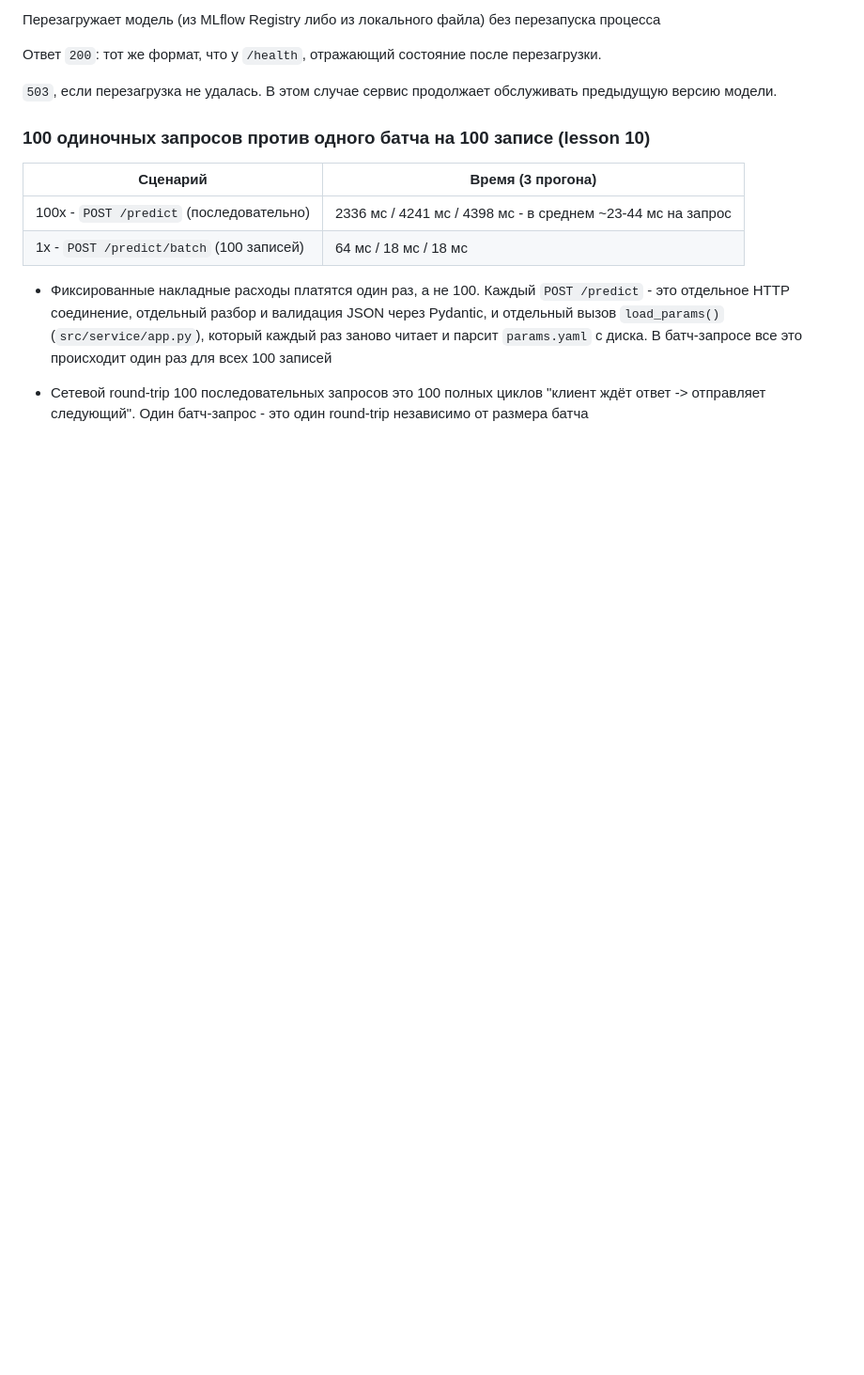
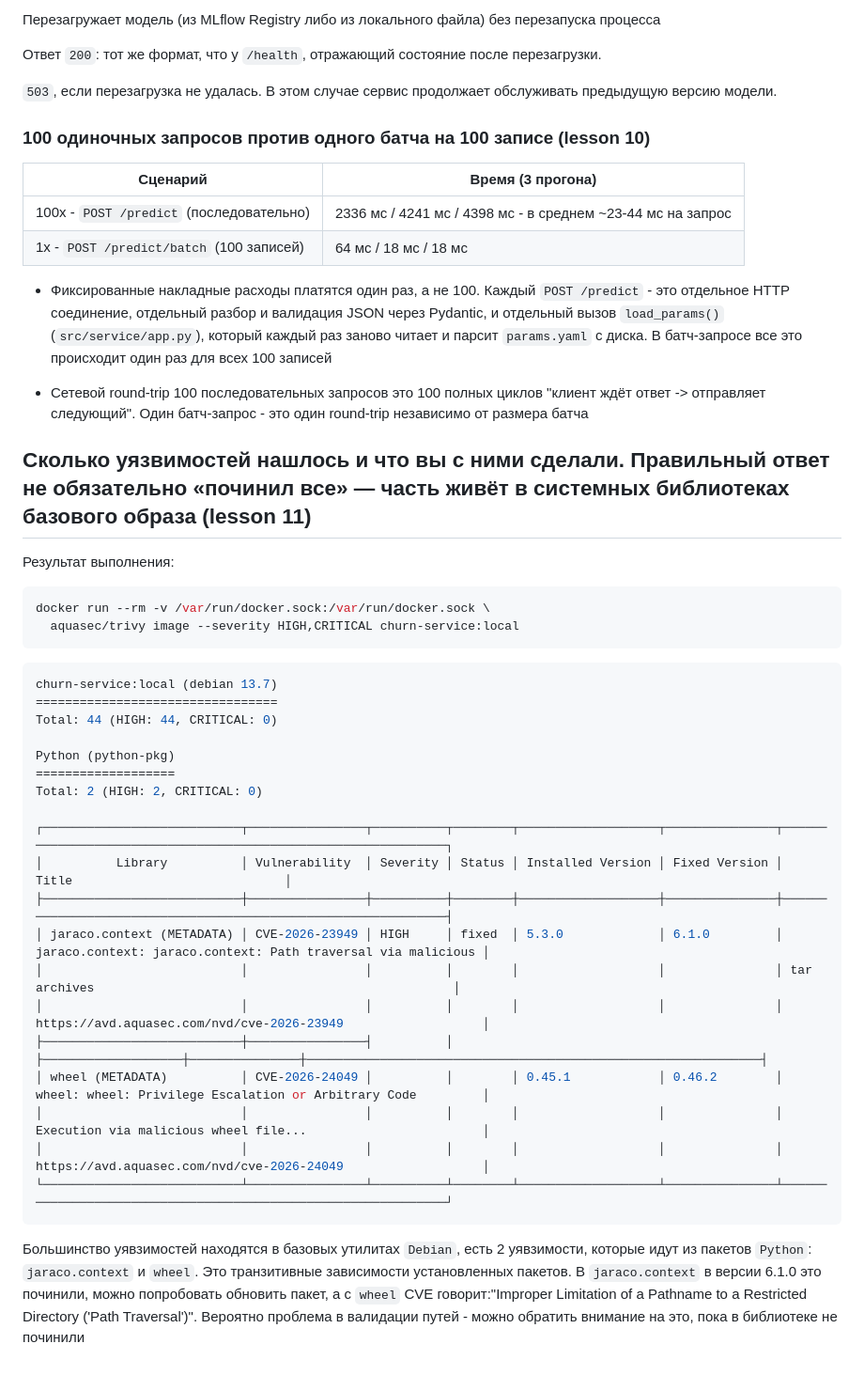
Before and after one commit to punkrelique/mlops-2026-subbotin, a Markdown page: README.md, the part around the change. Shown at 94% size. Drawn GitHub-style; blank space fills up the shorter version.

Commit message:
поиск CVE, ответ на вопрос в README.md

````diff
--- a/README.md
+++ b/README.md
@@ -255,3 +255,34 @@ pre-commit можно случайно удалить или файл куда-
 - Сетевой round-trip 100 последовательных запросов это 100 полных циклов
   "клиент ждёт ответ -> отправляет следующий". Один батч-запрос - это один
   round-trip независимо от размера батча
+
+## Cколько уязвимостей нашлось и что вы с ними сделали. Правильный ответ не обязательно «починил все» — часть живёт в системных библиотеках базового образа (lesson 11)
+
+Результат выполнения:
+```sh
+docker run --rm -v /var/run/docker.sock:/var/run/docker.sock \
+  aquasec/trivy image --severity HIGH,CRITICAL churn-service:local
+```
+```sh
+churn-service:local (debian 13.7)
+=================================
+Total: 44 (HIGH: 44, CRITICAL: 0)
+
+Python (python-pkg)
+===================
+Total: 2 (HIGH: 2, CRITICAL: 0)
+
+┌───────────────────────────┬────────────────┬──────────┬────────┬───────────────────┬───────────────┬──────────────────────────────────────────────────────────────┐
+│          Library          │ Vulnerability  │ Severity │ Status │ Installed Version │ Fixed Version │                            Title                             │
+├───────────────────────────┼────────────────┼──────────┼────────┼───────────────────┼───────────────┼──────────────────────────────────────────────────────────────┤
+│ jaraco.context (METADATA) │ CVE-2026-23949 │ HIGH     │ fixed  │ 5.3.0             │ 6.1.0         │ jaraco.context: jaraco.context: Path traversal via malicious │
+│                           │                │          │        │                   │               │ tar archives                                                 │
+│                           │                │          │        │                   │               │ https://avd.aquasec.com/nvd/cve-2026-23949                   │
+├───────────────────────────┼────────────────┤          │        ├───────────────────┼───────────────┼──────────────────────────────────────────────────────────────┤
+│ wheel (METADATA)          │ CVE-2026-24049 │          │        │ 0.45.1            │ 0.46.2        │ wheel: wheel: Privilege Escalation or Arbitrary Code         │
+│                           │                │          │        │                   │               │ Execution via malicious wheel file...                        │
+│                           │                │          │        │                   │               │ https://avd.aquasec.com/nvd/cve-2026-24049                   │
+└───────────────────────────┴────────────────┴──────────┴────────┴───────────────────┴───────────────┴──────────────────────────────────────────────────────────────┘
+```
+
+Большинство уявзимостей находятся в базовых утилитах `Debian`, есть 2 уявзимости, которые идут из пакетов `Python`: `jaraco.context` и `wheel`. Это транзитивные зависимости установленных пакетов. В `jaraco.context` в версии 6.1.0 это починили, можно попробовать обновить пакет, а с `wheel` CVE говорит:"Improper Limitation of a Pathname to a Restricted Directory ('Path Traversal')". Вероятно проблема в валидации путей - можно обратить внимание на это, пока в библиотеке не починили
````
